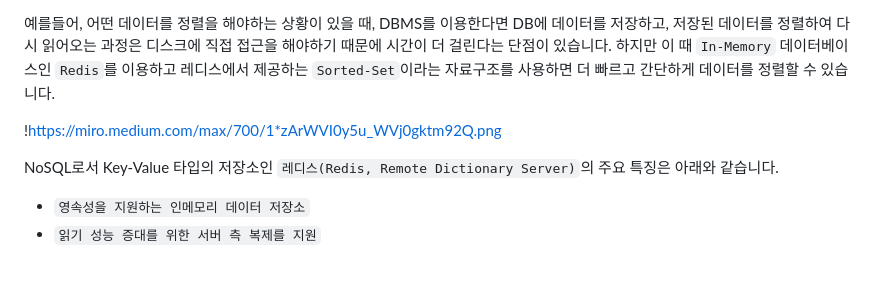
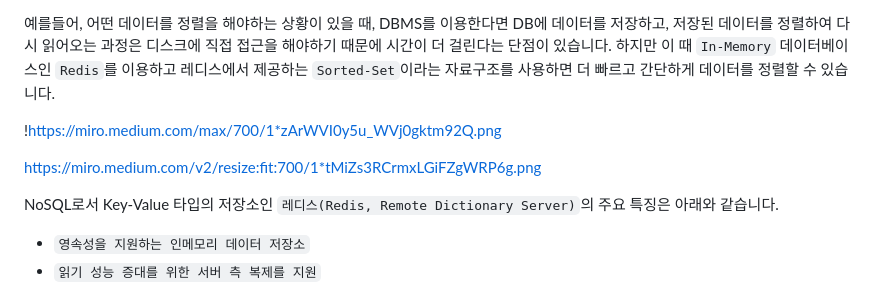
Before and after one commit to jinjucha/jinjucha.github.io, a Markdown page: JAVA/redis.md, the part around the change. GitHub-like rendering; blank space fills up the shorter version.

```diff
--- a/JAVA/redis.md
+++ b/JAVA/redis.md
@@ -9,6 +9,9 @@ Redis는 Memcached와 비슷한 `캐시 시스템`으로서 동일한 기능을
 예를들어, 어떤 데이터를 정렬을 해야하는 상황이 있을 때, DBMS를 이용한다면 DB에 데이터를 저장하고, 저장된 데이터를 정렬하여 다시 읽어오는 과정은 디스크에 직접 접근을 해야하기 때문에 시간이 더 걸린다는 단점이 있습니다. 하지만 이 때 `In-Memory` 데이터베이스인 `Redis`를 이용하고 레디스에서 제공하는 `Sorted-Set`이라는 자료구조를 사용하면 더 빠르고 간단하게 데이터를 정렬할 수 있습니다.
 
 !https://miro.medium.com/max/700/1*zArWVI0y5u_WVj0gktm92Q.png
+
+https://miro.medium.com/v2/resize:fit:700/1*tMiZs3RCrmxLGiFZgWRP6g.png
+
 
 NoSQL로서 Key-Value 타입의 저장소인 `레디스(Redis, Remote Dictionary Server)`의 주요 특징은 아래와 같습니다.
 
```
